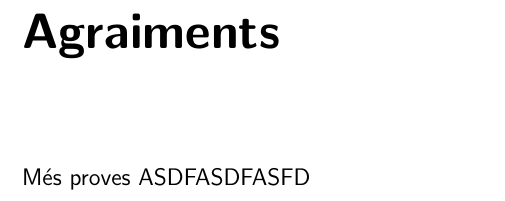
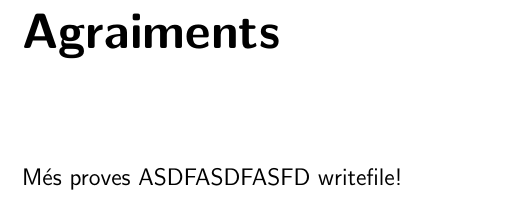
Before and after one commit to noeom/tdr_test, a LaTeX document (latex/tdr.tex, which reads latex/sections/agraiments.tex): part of page 3 of 13, cut so that both start at the same text. Compiled offline with pdfLaTeX.

Commit message:
Update agraiments.tex writefile?

```diff
--- a/latex/sections/agraiments.tex
+++ b/latex/sections/agraiments.tex
@@ -1,2 +1,3 @@
 Més proves
 ASDFASDFASFD
+writefile!
```
